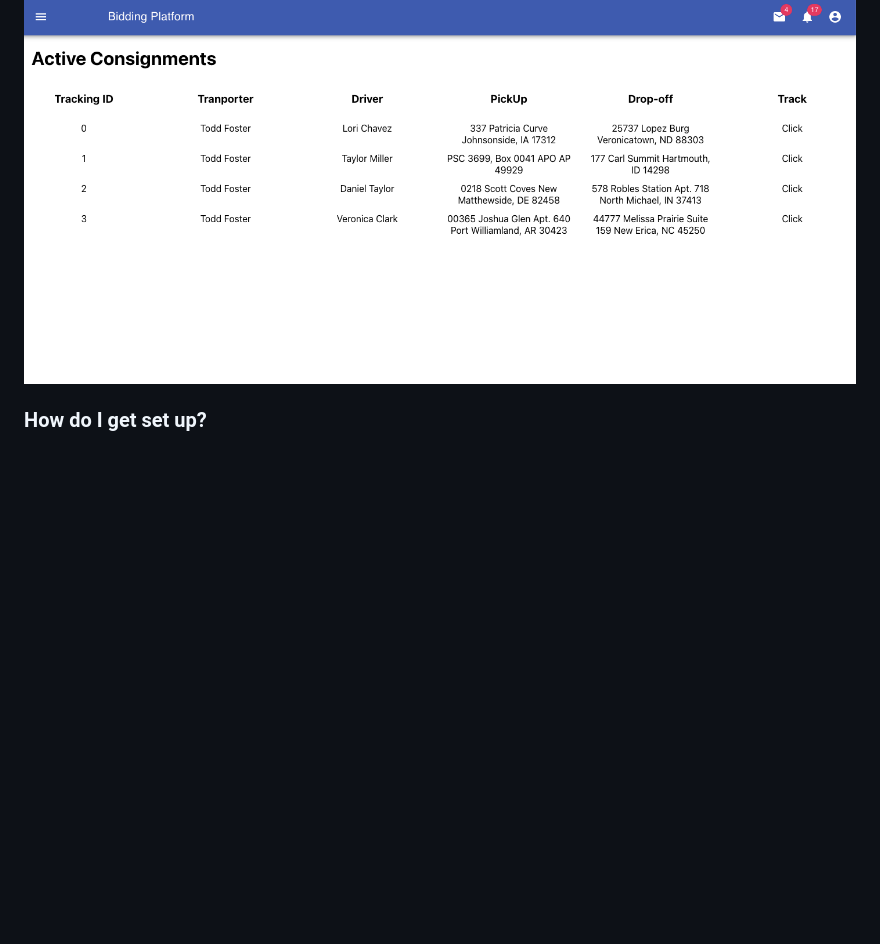
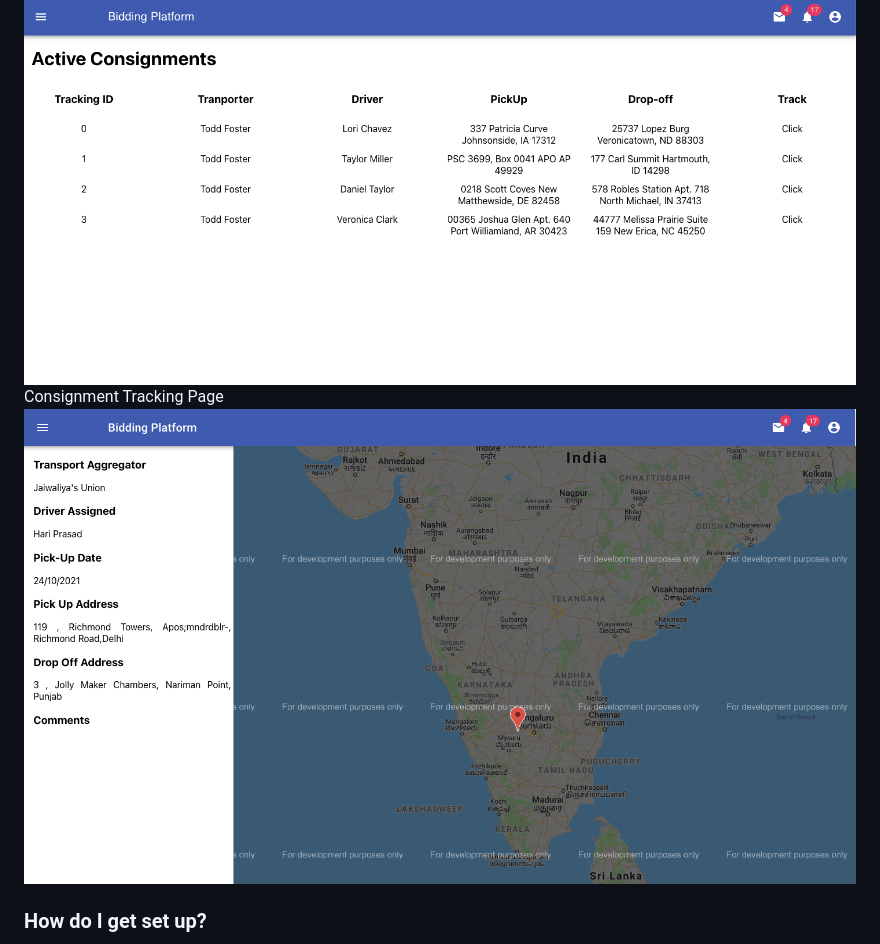
Before and after one commit to Sujit26/Truck-Biding-Platform, a Markdown page: README.md, the part around the change. GitHub-like rendering; pictures changed too: Screenshots/tracking.png (added); blank space fills up the shorter version.

Commit message:
update screenshot

```diff
--- a/README.md
+++ b/README.md
@@ -26,6 +26,9 @@ FitlerConsignment Page
 </p>
 Active Consignment Page
     <img src="Screenshots/ActiveConsignment.png" alt="drawing" />
+
+Consignment Tracking Page
+<img src="Screenshots/tracking.png" alt="drawing" />
 
 ### How do I get set up? ###
 
```
